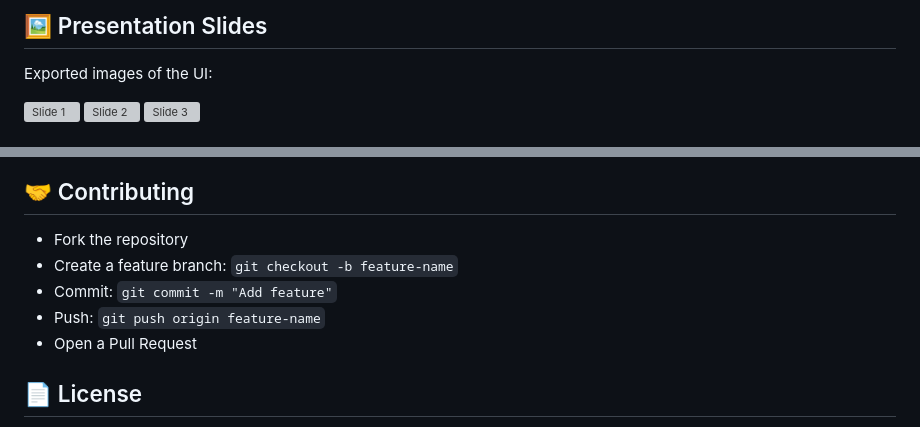
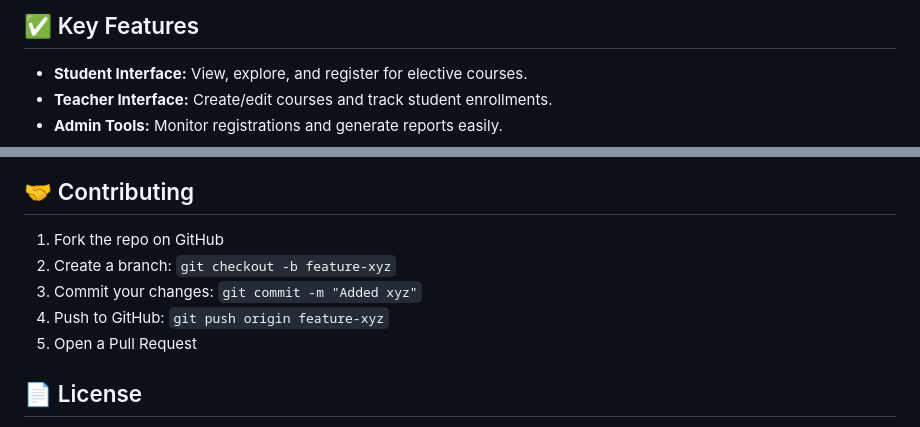
Before and after one commit to Sean-Pereira-945/LLC-FRCRCE, a Markdown page: README.md, 2 parts joined by grey strips. Rendered like a GitHub page; grey boxes are pictures that could not be loaded.

```diff
--- a/README.md
+++ b/README.md
@@ -69,9 +50,8 @@
 
-<section>
-  <h2>🖼️ Presentation Slides</h2>
-  <p>Exported images of the UI:</p>
-  <img src="slides/slide1.png" alt="Slide 1" class="screenshot">
-  <img src="slides/slide2.png" alt="Slide 2" class="screenshot">
-  <img src="slides/slide3.png" alt="Slide 3" class="screenshot">
-</section>
+  <h2>✅ Key Features</h2>
+  <ul>
+    <li><b>Student Interface:</b> View, explore, and register for elective courses.</li>
+    <li><b>Teacher Interface:</b> Create/edit courses and track student enrollments.</li>
+    <li><b>Admin Tools:</b> Monitor registrations and generate reports easily.</li>
+  </ul>
 
@@ -79,7 +58,7 @@
   <h2>🤝 Contributing</h2>
-  <ul>
-    <li>Fork the repository</li>
-    <li>Create a feature branch: <code>git checkout -b feature-name</code></li>
-    <li>Commit: <code>git commit -m "Add feature"</code></li>
-    <li>Push: <code>git push origin feature-name</code></li>
+  <ol>
+    <li>Fork the repo on GitHub</li>
+    <li>Create a branch: <code>git checkout -b feature-xyz</code></li>
+    <li>Commit your changes: <code>git commit -m "Added xyz"</code></li>
+    <li>Push to GitHub: <code>git push origin feature-xyz</code></li>
     <li>Open a Pull Request</li>
```
Also changed, not shown: other parts of README.md (+48 -72 lines).
